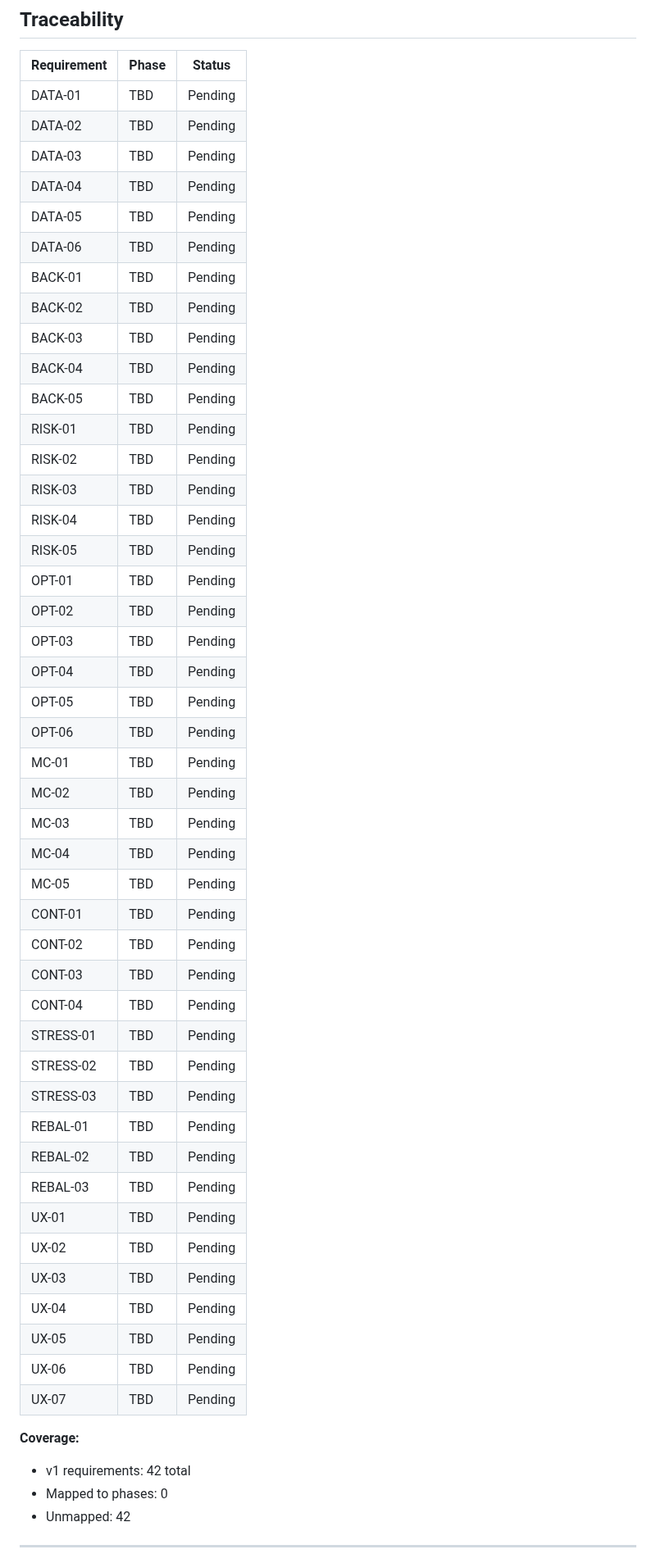
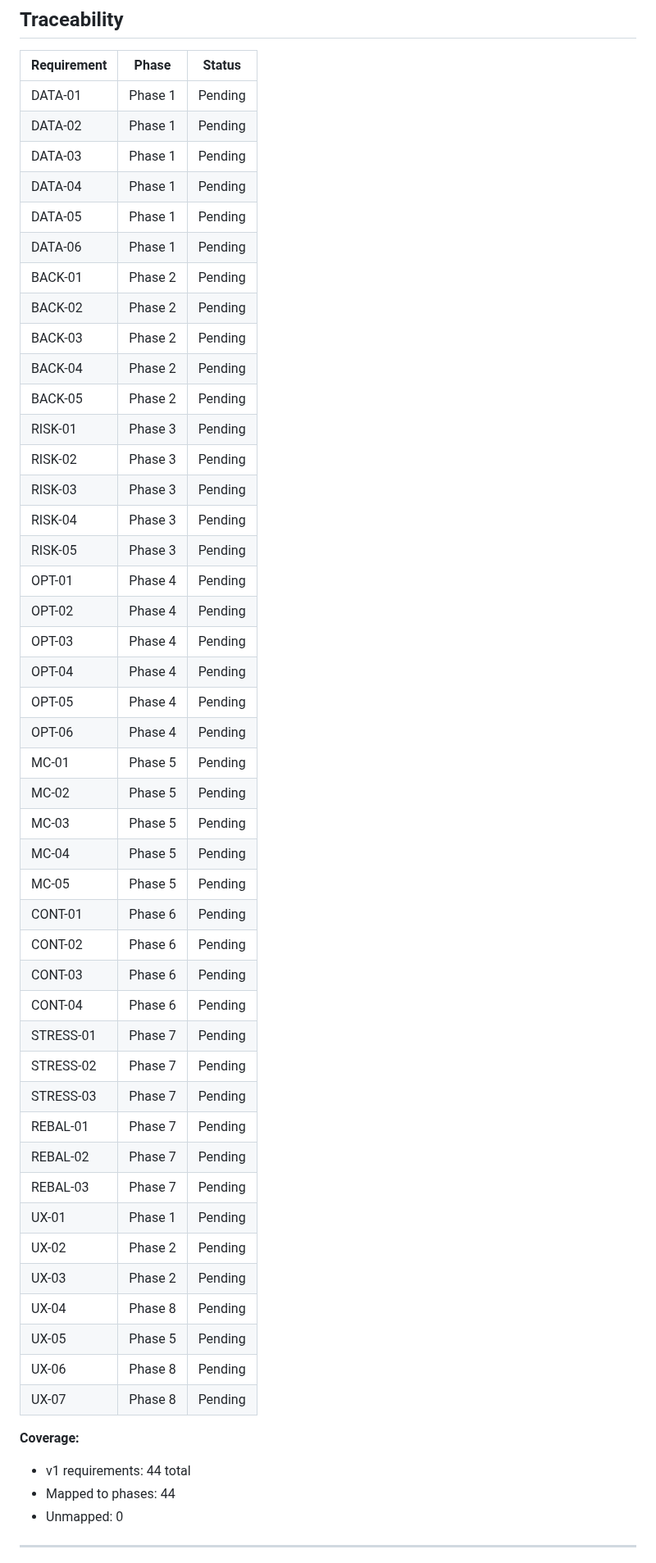
Before and after one commit to thegr4nge/portfolioforge, a Markdown page: .planning/REQUIREMENTS.md, the part around one of its changes. Shown at 82% size. Drawn GitHub-style.

```diff
--- a/.planning/REQUIREMENTS.md
+++ b/.planning/REQUIREMENTS.md
@@ -105,55 +105,55 @@
 
 | Requirement | Phase | Status |
 |-------------|-------|--------|
-| DATA-01 | TBD | Pending |
-| DATA-02 | TBD | Pending |
-| DATA-03 | TBD | Pending |
-| DATA-04 | TBD | Pending |
-| DATA-05 | TBD | Pending |
-| DATA-06 | TBD | Pending |
-| BACK-01 | TBD | Pending |
-| BACK-02 | TBD | Pending |
-| BACK-03 | TBD | Pending |
-| BACK-04 | TBD | Pending |
-| BACK-05 | TBD | Pending |
-| RISK-01 | TBD | Pending |
-| RISK-02 | TBD | Pending |
-| RISK-03 | TBD | Pending |
-| RISK-04 | TBD | Pending |
-| RISK-05 | TBD | Pending |
-| OPT-01 | TBD | Pending |
-| OPT-02 | TBD | Pending |
-| OPT-03 | TBD | Pending |
-| OPT-04 | TBD | Pending |
-| OPT-05 | TBD | Pending |
-| OPT-06 | TBD | Pending |
-| MC-01 | TBD | Pending |
-| MC-02 | TBD | Pending |
-| MC-03 | TBD | Pending |
-| MC-04 | TBD | Pending |
-| MC-05 | TBD | Pending |
-| CONT-01 | TBD | Pending |
-| CONT-02 | TBD | Pending |
-| CONT-03 | TBD | Pending |
-| CONT-04 | TBD | Pending |
-| STRESS-01 | TBD | Pending |
-| STRESS-02 | TBD | Pending |
-| STRESS-03 | TBD | Pending |
-| REBAL-01 | TBD | Pending |
-| REBAL-02 | TBD | Pending |
-| REBAL-03 | TBD | Pending |
-| UX-01 | TBD | Pending |
-| UX-02 | TBD | Pending |
-| UX-03 | TBD | Pending |
-| UX-04 | TBD | Pending |
-| UX-05 | TBD | Pending |
-| UX-06 | TBD | Pending |
-| UX-07 | TBD | Pending |
+| DATA-01 | Phase 1 | Pending |
+| DATA-02 | Phase 1 | Pending |
+| DATA-03 | Phase 1 | Pending |
+| DATA-04 | Phase 1 | Pending |
+| DATA-05 | Phase 1 | Pending |
+| DATA-06 | Phase 1 | Pending |
+| BACK-01 | Phase 2 | Pending |
+| BACK-02 | Phase 2 | Pending |
+| BACK-03 | Phase 2 | Pending |
+| BACK-04 | Phase 2 | Pending |
+| BACK-05 | Phase 2 | Pending |
+| RISK-01 | Phase 3 | Pending |
+| RISK-02 | Phase 3 | Pending |
+| RISK-03 | Phase 3 | Pending |
+| RISK-04 | Phase 3 | Pending |
+| RISK-05 | Phase 3 | Pending |
+| OPT-01 | Phase 4 | Pending |
+| OPT-02 | Phase 4 | Pending |
+| OPT-03 | Phase 4 | Pending |
+| OPT-04 | Phase 4 | Pending |
+| OPT-05 | Phase 4 | Pending |
+| OPT-06 | Phase 4 | Pending |
+| MC-01 | Phase 5 | Pending |
+| MC-02 | Phase 5 | Pending |
+| MC-03 | Phase 5 | Pending |
+| MC-04 | Phase 5 | Pending |
+| MC-05 | Phase 5 | Pending |
+| CONT-01 | Phase 6 | Pending |
+| CONT-02 | Phase 6 | Pending |
+| CONT-03 | Phase 6 | Pending |
+| CONT-04 | Phase 6 | Pending |
+| STRESS-01 | Phase 7 | Pending |
+| STRESS-02 | Phase 7 | Pending |
+| STRESS-03 | Phase 7 | Pending |
+| REBAL-01 | Phase 7 | Pending |
+| REBAL-02 | Phase 7 | Pending |
+| REBAL-03 | Phase 7 | Pending |
+| UX-01 | Phase 1 | Pending |
+| UX-02 | Phase 2 | Pending |
+| UX-03 | Phase 2 | Pending |
+| UX-04 | Phase 8 | Pending |
+| UX-05 | Phase 5 | Pending |
+| UX-06 | Phase 8 | Pending |
+| UX-07 | Phase 8 | Pending |
 
 **Coverage:**
-- v1 requirements: 42 total
-- Mapped to phases: 0
-- Unmapped: 42
+- v1 requirements: 44 total
+- Mapped to phases: 44
+- Unmapped: 0
 
 ---
 *Requirements defined: 2026-02-06*
```
Also changed, not shown: other parts of .planning/REQUIREMENTS.md (+9 -9 lines), .planning/ROADMAP.md (added, +173 -0 lines), .planning/STATE.md (added, +62 -0 lines).
